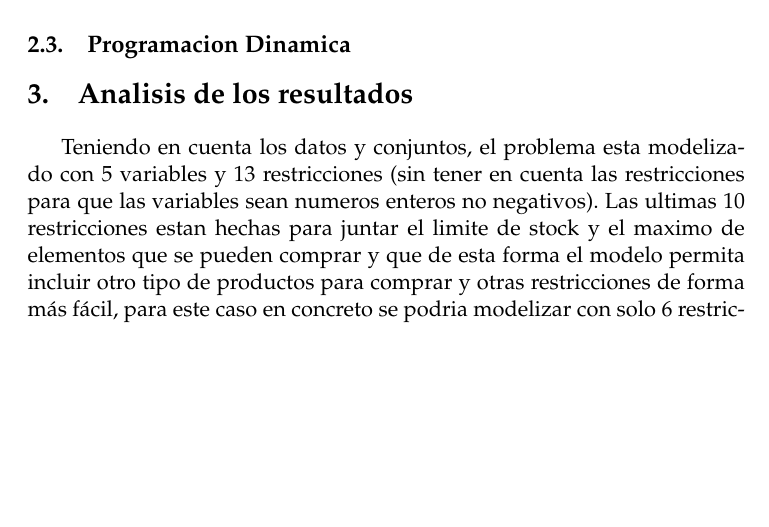
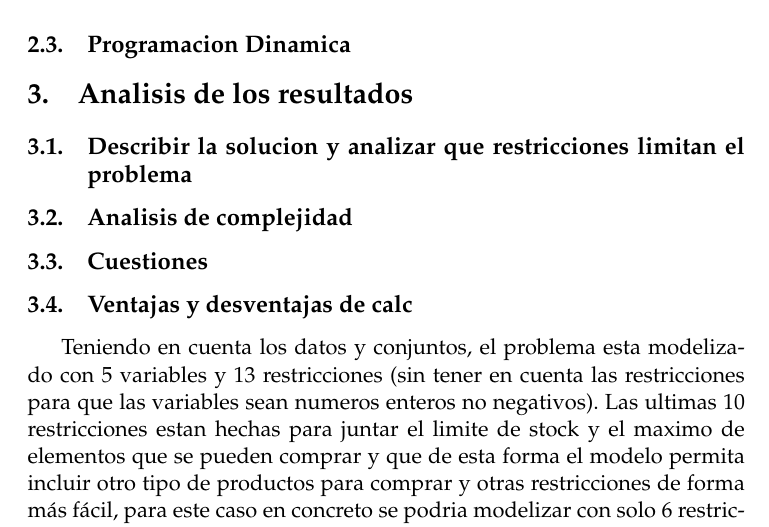
Before and after one commit to AlbertoVillanueva/LinearProgramming, a LaTeX document (latex/memoria.tex): part of page 9 of 9, cut so that both start at the same text, the shorter picture padded with empty space. Compiled offline with pdfLaTeX.

Commit message:
Updated memoria

```diff
--- a/latex/memoria.tex
+++ b/latex/memoria.tex
@@ -276,8 +276,12 @@
 
 		\subsection{Programacion Dinamica}
 	\section{Analisis de los resultados}
-	Teniendo en cuenta los datos y conjuntos, el problema esta modelizado con 5 variables y 13 restricciones (sin tener en cuenta las restricciones para que las variables sean numeros enteros no negativos). Las ultimas 10 restricciones estan hechas para juntar el limite de stock y el maximo de elementos que se pueden comprar y que de esta forma el modelo permita incluir otro tipo de productos para comprar y otras restricciones de forma más fácil, para este caso en concreto se podria modelizar con solo 6 restricciones (como esta puesto en el archivo de calc).\\
-	Teniendo en cuenta los datos y conjuntos, el problema esta modelizado con 72 variables binarias, es decir, que hay $2^{72}$ posibles valores que pueden tomar nuestro resultado, y con 96 restricciones (sin tener en cuenta las que limitan a que las variables sean binarias).
+		\subsection{Describir la solucion y analizar que restricciones limitan el problema}
+		\subsection{Analisis de complejidad}
+		\subsection{Cuestiones}
+		\subsection{Ventajas y desventajas de calc}
+		Teniendo en cuenta los datos y conjuntos, el problema esta modelizado con 5 variables y 13 restricciones (sin tener en cuenta las restricciones para que las variables sean numeros enteros no negativos). Las ultimas 10 restricciones estan hechas para juntar el limite de stock y el maximo de elementos que se pueden comprar y que de esta forma el modelo permita incluir otro tipo de productos para comprar y otras restricciones de forma más fácil, para este caso en concreto se podria modelizar con solo 6 restricciones (como esta puesto en el archivo de calc).\\
+		Teniendo en cuenta los datos y conjuntos, el problema esta modelizado con 72 variables binarias, es decir, que hay $2^{72}$ posibles valores que pueden tomar nuestro resultado, y con 96 restricciones (sin tener en cuenta las que limitan a que las variables sean binarias).
 	\section{Conclusiones acerca de la práctica}
 	\newpage
 %------------------------------------------------------------------------------------------
```
Also changed, not shown: latex/memoria.pdf, latex/memoria.tex (2 more changed lines), 5 other files.
